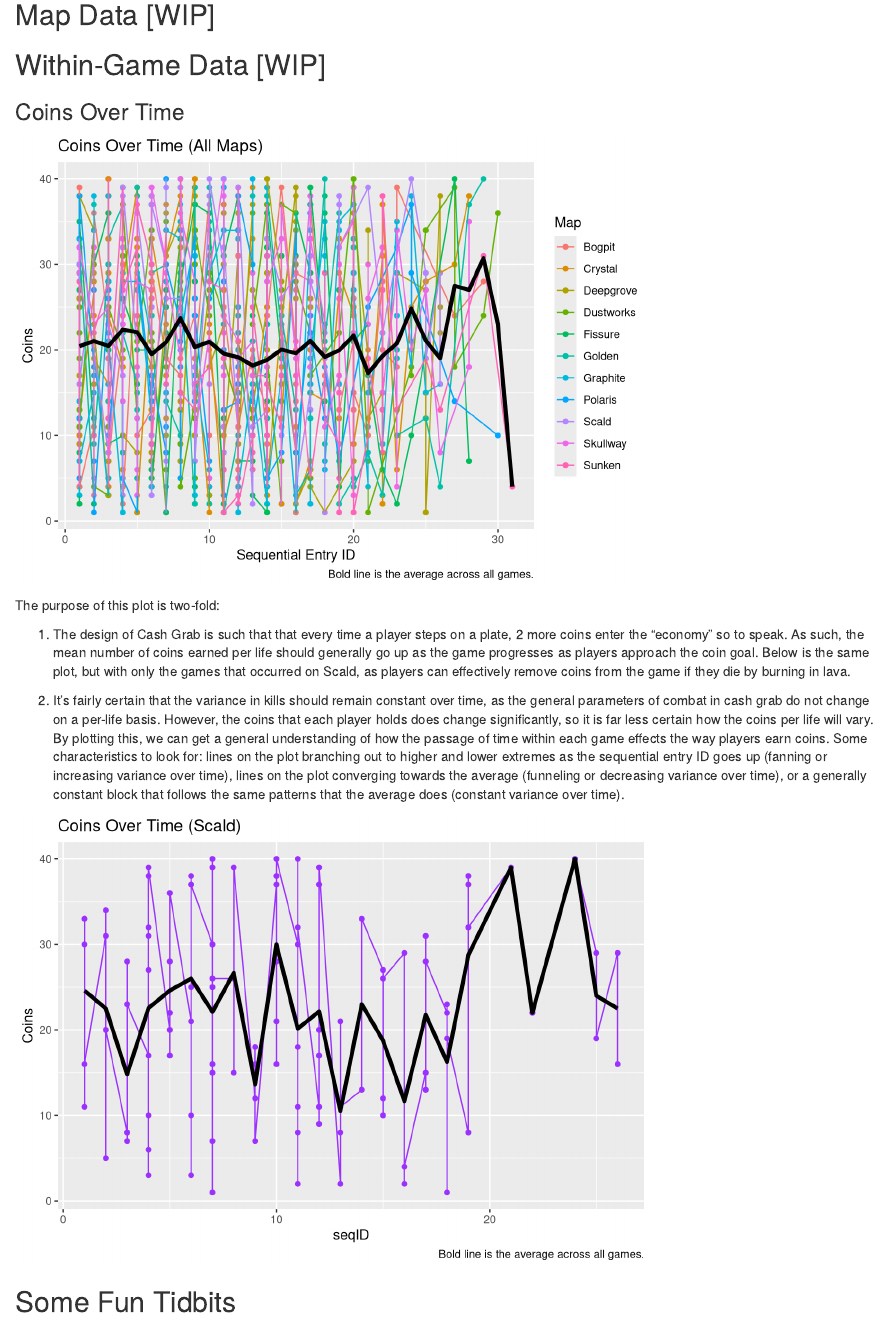
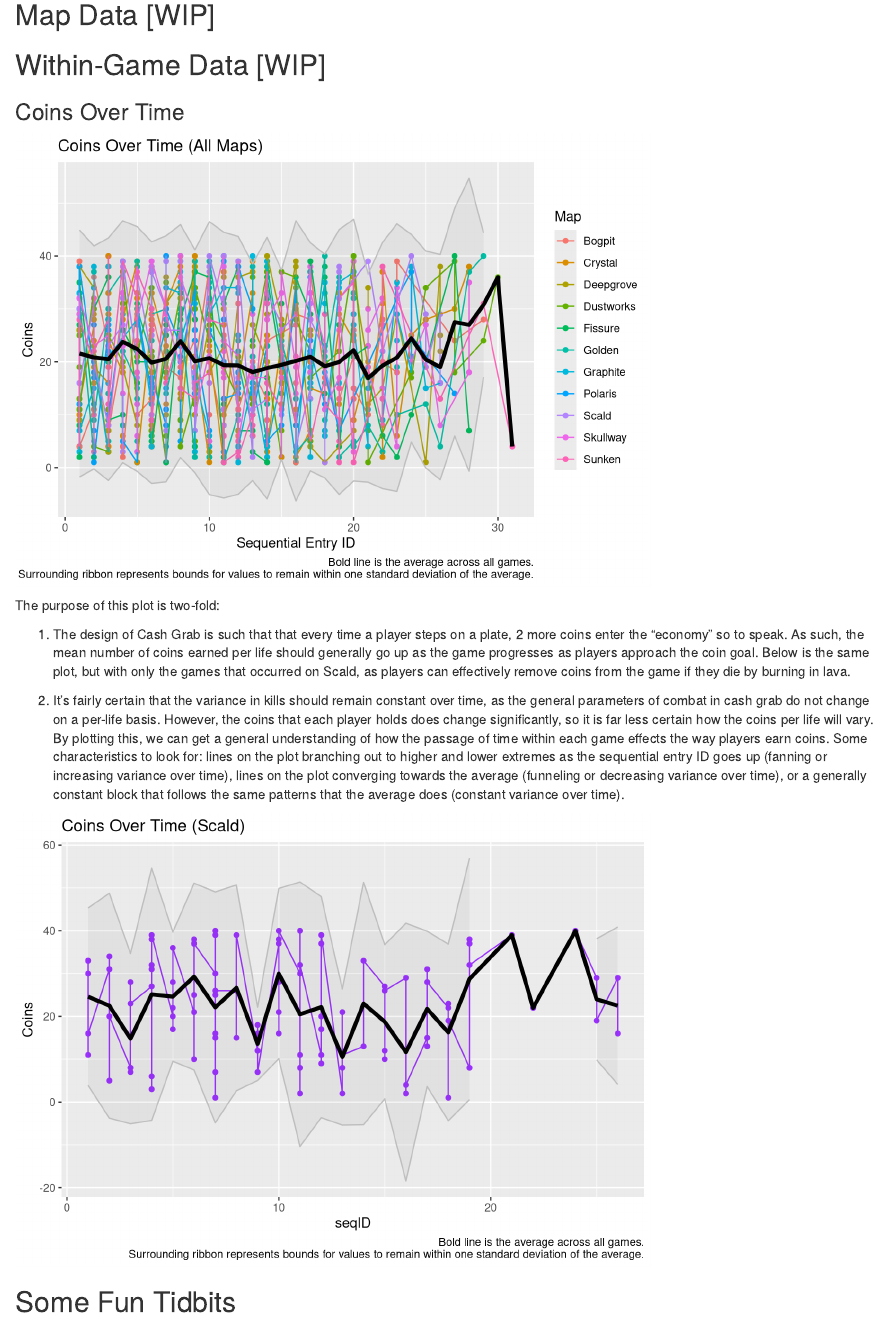
Before and after one commit to maxscampbell/cgada, an R Markdown document (CGA-0.13.1.Rmd): the page in a window 1100 px wide, from 3650 px down. Rendered offline with R 4.5, knitr and Pandoc, with nearby package versions.

Commit message:
Add ribbons for spaghetti plots.

````diff
--- a/CGA-0.13.1.Rmd
+++ b/CGA-0.13.1.Rmd
@@ -230,16 +232,23 @@ suppressMessages(
 ### Coins Over Time
 
 ```{r echo = FALSE}
-suppressMessages(
+
+  stddevs <- cgada |>
+    group_by(seqID) |>
+    summarise(mean = mean(Coins),
+      sd = sd(Coins))
+
   cgada |>
   group_by(Game_ID) |>
   ggplot(aes(x = seqID, y = Coins, color = Map)) +
   geom_point() +
   geom_line() +
   stat_summary(aes(group = 1), geom = "line", fun.y = mean, size = 1.5, color = "black") +
+  stat_summary(geom = "ribbon", fun.data = 'mean_sdl', mult = 1, color = "gray", alpha = 0.05) +
   labs(title = "Coins Over Time (All Maps)",
-       caption = "Bold line is the average across all games.") + xlab("Sequential Entry ID")
-)
+       caption = "Bold line is the average across all games.
+       Surrounding ribbon represents bounds for values to remain within one standard deviation of the average.") + xlab("Sequential Entry ID")
+
 ```
 
 The purpose of this plot is two-fold:
@@ -256,8 +265,10 @@ cgada |>
   geom_point(color = "purple1") +
   geom_line(color = "purple1") +
   stat_summary(aes(group = 1), geom = "line", fun.y = mean, size = 1.5, color = "black") +
+  stat_summary(geom = "ribbon", fun.data = 'mean_sdl', mult = 1, color = "gray", alpha = 0.05) +
   labs(title = "Coins Over Time (Scald)",
-       caption = "Bold line is the average across all games.") +
+       caption = "Bold line is the average across all games.
+       Surrounding ribbon represents bounds for values to remain within one standard deviation of the average.") +
   scale_color_manual(labels = c("Alchemist", "Artillery", "Battlesmith", "Champion", "Chronomancer",
                   "Cloudbreaker", "Dancer", "Evincer", "Frost Knight", "Griefer",
                   "Hexblade", "Ranger", "Skirmisher", "Spectre", "Stargazer",
````
Also changed, not shown: CGA-0.13.1.Rmd (4 more changed lines), 1 other file.
